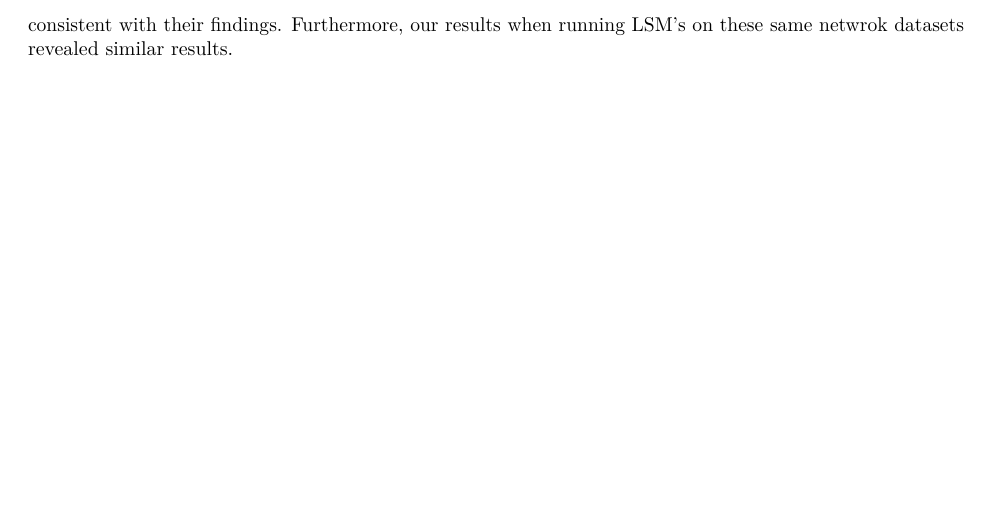
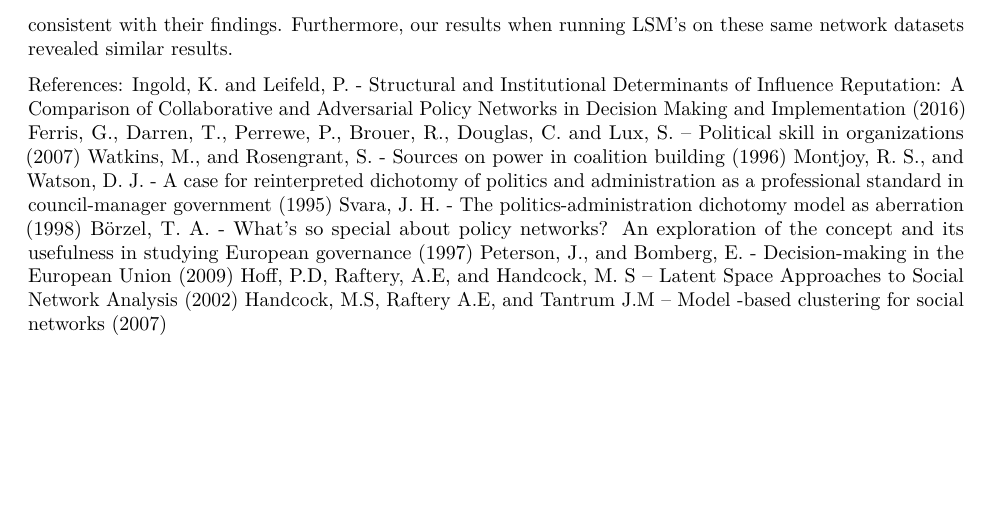
Before and after one commit to juinerurkar/Networks_Project, an R Markdown document (Network_Final.Rmd): part of page 12 of 12, cut so that both start at the same text. Rendered offline with R 4.5, knitr and Pandoc, then LaTeX, with nearby package versions; some code elsewhere in the file could not run offline.

Commit message:
Added references

```diff
--- a/Network_Final.Rmd
+++ b/Network_Final.Rmd
@@ -339,4 +339,16 @@ The authors main hypotheses are:
 
 3. Actors with institutional decision making power tend to be perceived as particularly influential by other actors, irrespective of their structural position in the policy network.
 
-We replicate the ergms for both waves of the climate change policy data and the telecommunications policy in Switzerland. The original paper found these hypotheses to be true and our replication of these ergms were consistent with their findings. Furthermore, our results when running LSM's on these same netwrok datasets revealed similar results.
+We replicate the ergms for both waves of the climate change policy data and the telecommunications policy in Switzerland. The original paper found these hypotheses to be true and our replication of these ergms were consistent with their findings. Furthermore, our results when running LSM's on these same network datasets revealed similar results.
+
+
+References:
+Ingold, K. and Leifeld, P.  - Structural and Institutional Determinants of Influence Reputation: A Comparison of Collaborative and Adversarial Policy Networks in Decision Making and Implementation (2016)
+Ferris, G., Darren, T., Perrewe, P., Brouer, R., Douglas, C. and Lux, S. – Political skill in organizations (2007)
+Watkins, M., and Rosengrant, S. -  Sources on power in coalition building (1996)
+Montjoy, R. S., and Watson, D. J. -  A case for reinterpreted dichotomy of politics and administration as a professional standard in council-manager government (1995)
+Svara, J. H.  - The politics-administration dichotomy model as aberration (1998)
+Börzel, T. A. - What’s so special about policy networks? An exploration of the concept and its usefulness in studying European governance (1997)
+Peterson, J., and Bomberg, E. -  Decision-making in the European Union (2009)
+Hoff, P.D, Raftery, A.E, and Handcock, M. S – Latent Space Approaches to Social Network Analysis (2002)
+Handcock, M.S, Raftery A.E, and Tantrum J.M – Model -based clustering for social networks (2007)
```
